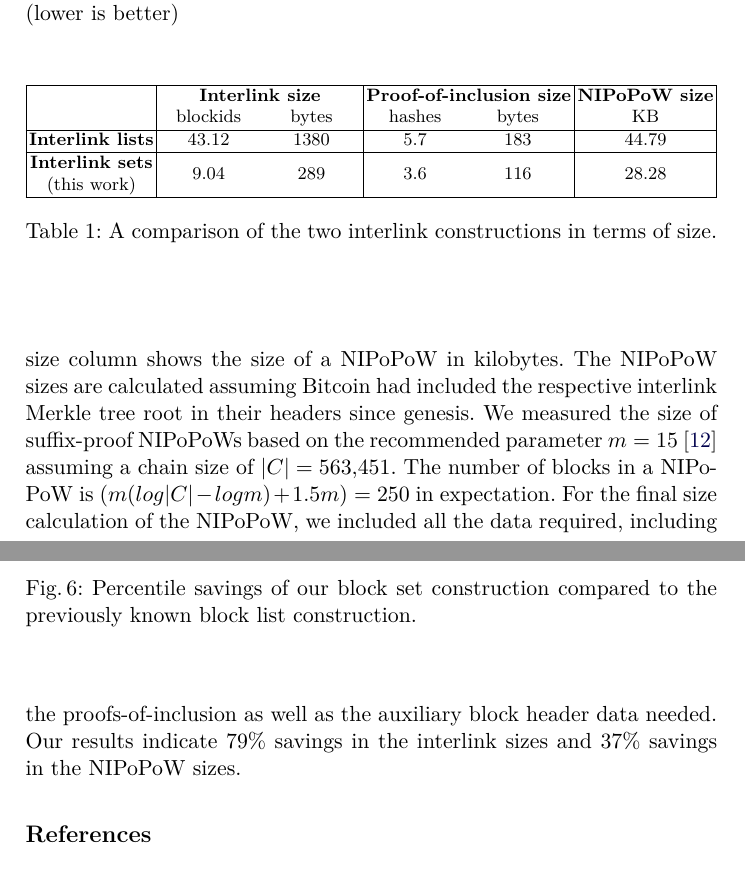
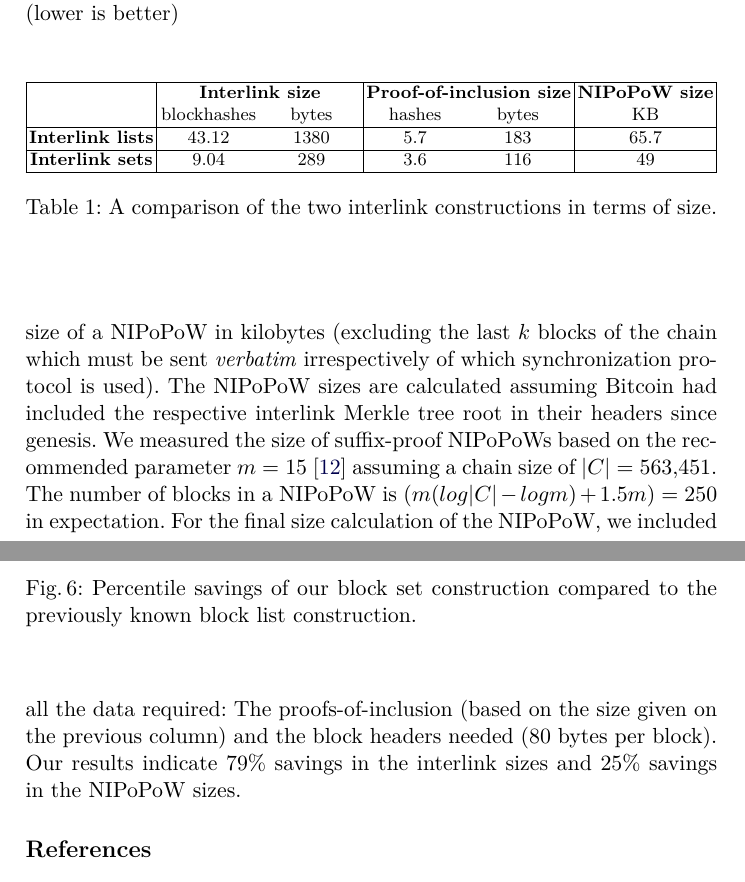
Before and after one commit to decrypto-org/superblocks-paper, a LaTeX thesis (superblocks.tex, which reads empirical.tex): two parts of pages 14 and 15 of 16, joined at a grey line, cut so that both start at the same text. Compiled offline with pdfLaTeX.

Commit message:
Revise numbers to account for block header sizes

```diff
--- a/empirical.tex
+++ b/empirical.tex
@@ -80,13 +80,13 @@ in Figure~\ref{fig.set-list-proof-comparison}.
       & \multicolumn{2}{c|}{\bf Interlink size}
       & \multicolumn{2}{c|}{\bf Proof-of-inclusion size}
       & \textbf{NIPoPoW size}\\
-      & blockids & bytes & hashes & bytes & KB\\
+      & blockhashes & bytes & hashes & bytes & KB\\
       \hhline{------}
       \textbf{Interlink lists}&
-      43.12 & 1380 & 5.7 & 183 & 44.79\\
+      43.12 & 1380 & 5.7 & 183 & 65.7\\
       \hline
-      \makecell{\bf Interlink sets\\(this work)}&
-      9.04 & 289 & 3.6 & 116 & 28.28\\
+      \makecell{\bf Interlink sets}&
+      9.04 & 289 & 3.6 & 116 & 49\\
       \hline
     \end{tabularx}
     \vspace{10pt}
@@ -102,13 +102,15 @@ interlink vector size, in the number of blockids and in concrete bytes assuming
 the \texttt{SHA256} function is used (as in Bitcoin). The proof-of-inclusion
 size column shows the average size of a Merkle proof-of-inclusion, in the number
 of hashes and in bytes, when the interlink vector is compacted into a Merkle
-tree using \texttt{SHA256} (as in Bitcoin). Finally, the NIPoPoW size column
-shows the size of a NIPoPoW in kilobytes. The NIPoPoW sizes are calculated
-assuming Bitcoin had included the respective interlink Merkle tree root in their
-headers since genesis. We measured the size of suffix-proof NIPoPoWs based on
-the recommended parameter $m = 15$~\cite{nipopows} assuming a chain size of $|C|
-= 563{,}451$. The number of blocks in a NIPoPoW is $(m(log |C| - log m) + 1.5m)
-= 250$ in expectation. For the final size calculation of the NIPoPoW, we
-included all the data required, including the proofs-of-inclusion as well as the
-auxiliary block header data needed. Our results indicate $79\%$ savings in the
-interlink sizes and $37\%$ savings in the NIPoPoW sizes.
+tree using \texttt{SHA256}. Finally, the NIPoPoW size column
+shows the size of a NIPoPoW in kilobytes (excluding the last $k$ blocks of the
+chain which must be sent \emph{verbatim} irrespectively of which synchronization protocol is used). The NIPoPoW sizes are
+calculated assuming Bitcoin had included the respective interlink Merkle tree
+root in their headers since genesis. We measured the size of suffix-proof
+NIPoPoWs based on the recommended parameter $m = 15$~\cite{nipopows} assuming a
+chain size of $|C| = 563{,}451$. The number of blocks in a NIPoPoW is $(m(log
+|C| - log m) + 1.5m) = 250$ in expectation. For the final size calculation of
+the NIPoPoW, we included all the data required: The proofs-of-inclusion (based
+on the size given on the previous column) and the block headers needed (80 bytes
+per block). Our results indicate $79\%$ savings in the interlink sizes and
+$25\%$ savings in the NIPoPoW sizes.
```
Also changed, not shown: abstract.tex (+1 -1 lines), introduction.tex (+1 -1 lines).
